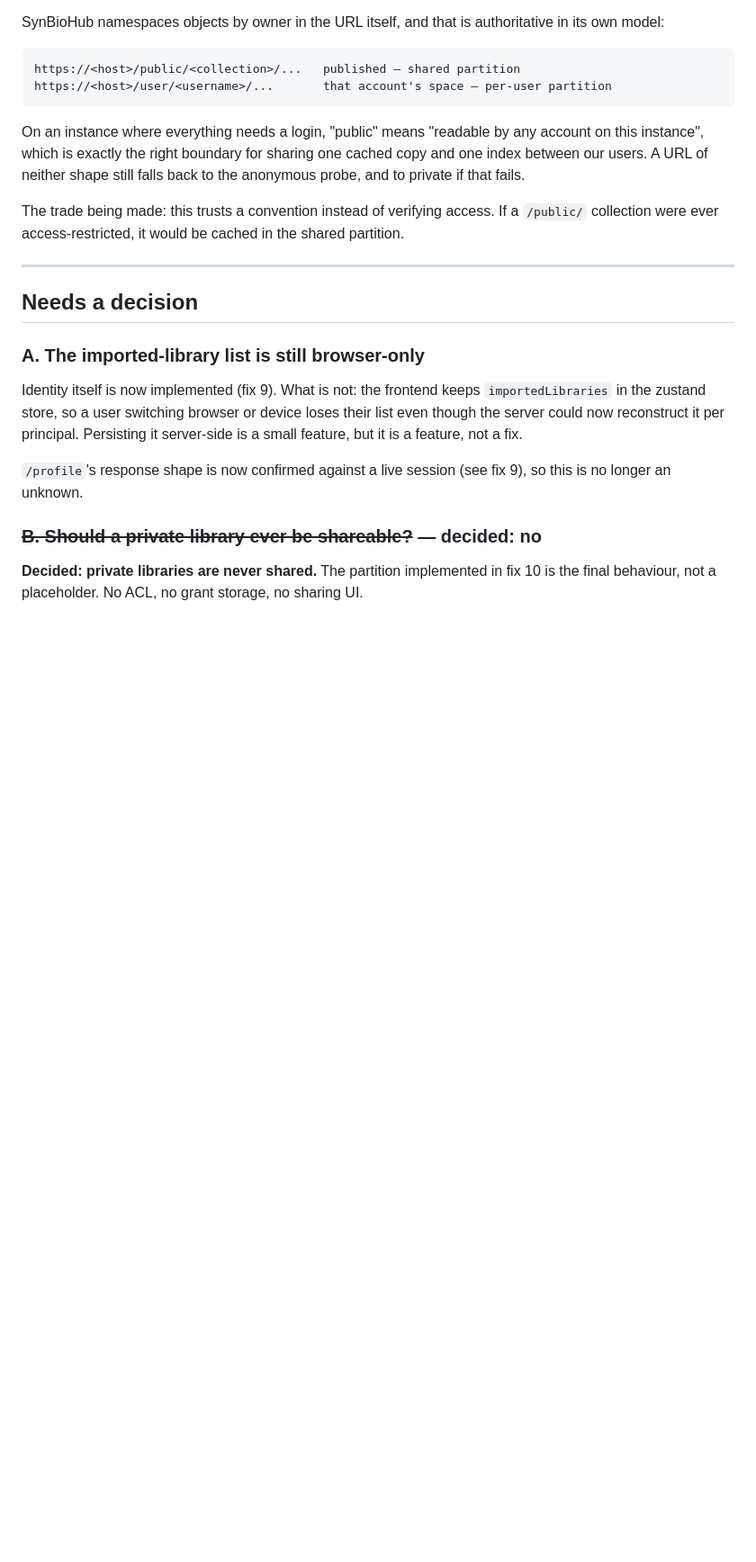
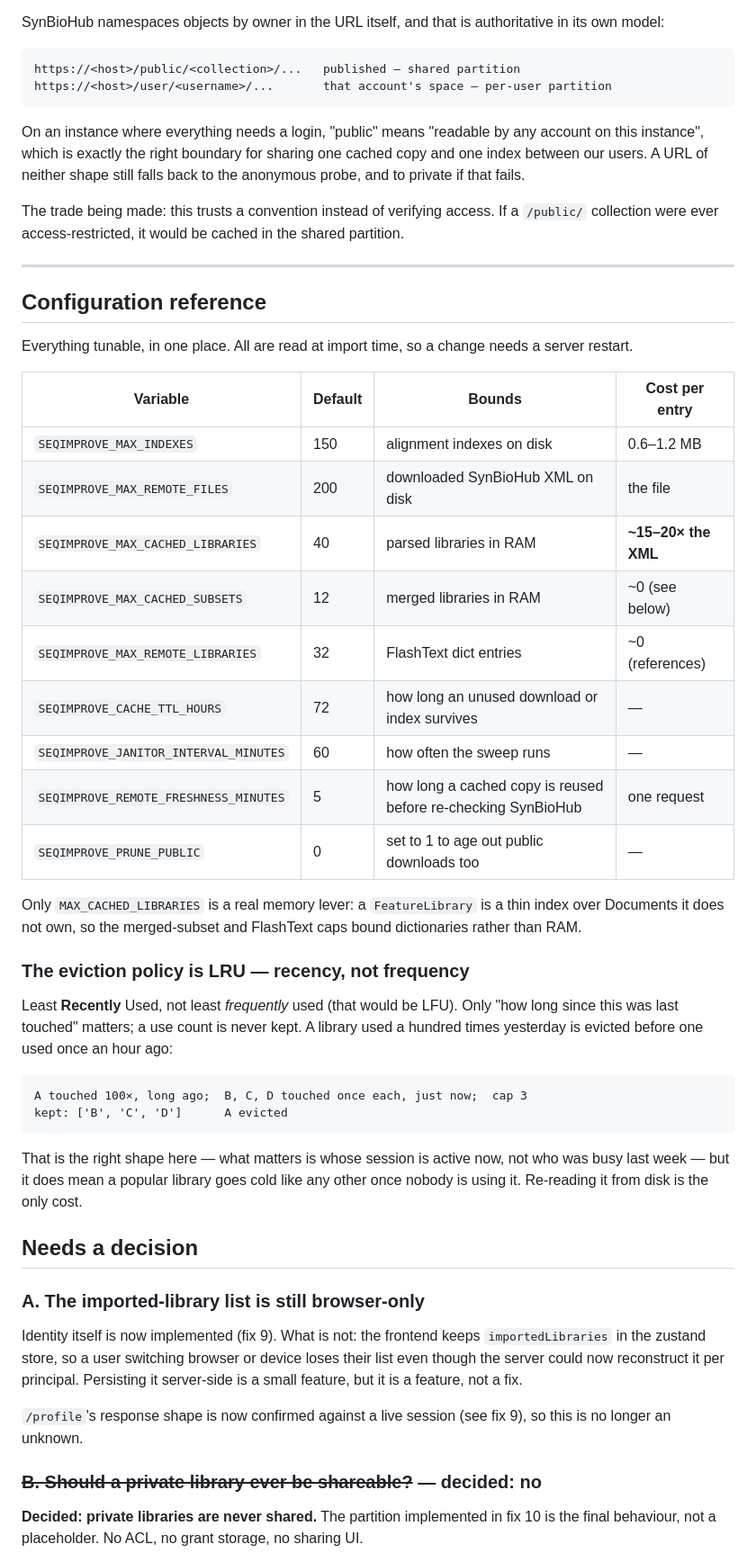
Before and after one commit to MyersResearchGroup/SeqImprove, a Markdown page: MULTI_USER.md, the part around one of its changes. Shown at 90% size. Drawn GitHub-style; blank space fills up the shorter version.

Commit message:
Document the fetch fallback, the eviction policy and every knob
Auditing the docs against the code turned up two gaps.

The /sbol fetch fallback was not written down at all, despite being the fix for
the most confusing failure in this work: SynBioHub serves a collection's bare URI
as just that object, so a collection always arrived with no parts and failed as
an opaque makeblastdb error.

The eviction policy was named but not explained. LRU is Least *Recently* Used,
not least frequently used -- only time since last touch matters, no use count is
kept -- so a library used a hundred times yesterday is evicted before one used
once an hour ago. That is the right shape for session-driven work, but it is a
surprise if you read LRU as "least reused", so it now says so with a worked
example.

Added a single configuration reference covering all nine SEQIMPROVE_* variables
with their defaults, what each bounds and what an entry costs. They were each
mentioned somewhere, but scattered across the sections that introduced them, and
SEQIMPROVE_REMOTE_FRESHNESS_MINUTES had never made it into a table. The table
also records that only MAX_CACHED_LIBRARIES is a real memory lever, since a
FeatureLibrary is a thin index over Documents it does not own.

````diff
--- a/MULTI_USER.md
+++ b/MULTI_USER.md
@@ -317,6 +335,43 @@ The trade being made: this trusts a convention instead of verifying access. If a
 shared partition.
 
 ---
+
+## Configuration reference
+
+Everything tunable, in one place. All are read at import time, so a change needs
+a server restart.
+
+| Variable | Default | Bounds | Cost per entry |
+|---|---|---|---|
+| `SEQIMPROVE_MAX_INDEXES` | 150 | alignment indexes on disk | 0.6–1.2 MB |
+| `SEQIMPROVE_MAX_REMOTE_FILES` | 200 | downloaded SynBioHub XML on disk | the file |
+| `SEQIMPROVE_MAX_CACHED_LIBRARIES` | 40 | parsed libraries in RAM | **~15–20× the XML** |
+| `SEQIMPROVE_MAX_CACHED_SUBSETS` | 12 | merged libraries in RAM | ~0 (see below) |
+| `SEQIMPROVE_MAX_REMOTE_LIBRARIES` | 32 | FlashText dict entries | ~0 (references) |
+| `SEQIMPROVE_CACHE_TTL_HOURS` | 72 | how long an unused download or index survives | — |
+| `SEQIMPROVE_JANITOR_INTERVAL_MINUTES` | 60 | how often the sweep runs | — |
+| `SEQIMPROVE_REMOTE_FRESHNESS_MINUTES` | 5 | how long a cached copy is reused before re-checking SynBioHub | one request |
+| `SEQIMPROVE_PRUNE_PUBLIC` | 0 | set to 1 to age out public downloads too | — |
+
+Only `MAX_CACHED_LIBRARIES` is a real memory lever: a `FeatureLibrary` is a thin
+index over Documents it does not own, so the merged-subset and FlashText caps
+bound dictionaries rather than RAM.
+
+### The eviction policy is LRU — recency, not frequency
+
+Least **Recently** Used, not least *frequently* used (that would be LFU). Only
+"how long since this was last touched" matters; a use count is never kept. A
+library used a hundred times yesterday is evicted before one used once an hour
+ago:
+
+```
+A touched 100×, long ago;  B, C, D touched once each, just now;  cap 3
+kept: ['B', 'C', 'D']      A evicted
+```
+
+That is the right shape here — what matters is whose session is active now, not
+who was busy last week — but it does mean a popular library goes cold like any
+other once nobody is using it. Re-reading it from disk is the only cost.
 
 ## Needs a decision
 
````
Also changed, not shown: other parts of MULTI_USER.md (+18 -0 lines).
